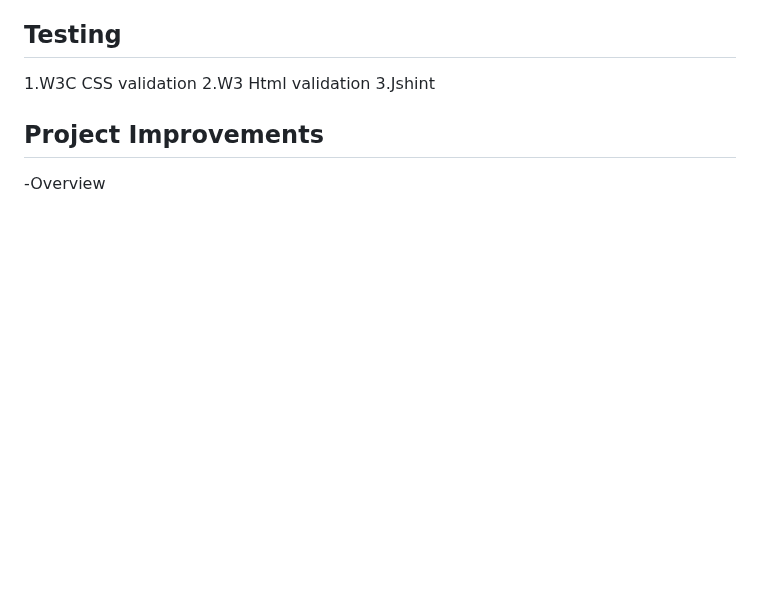
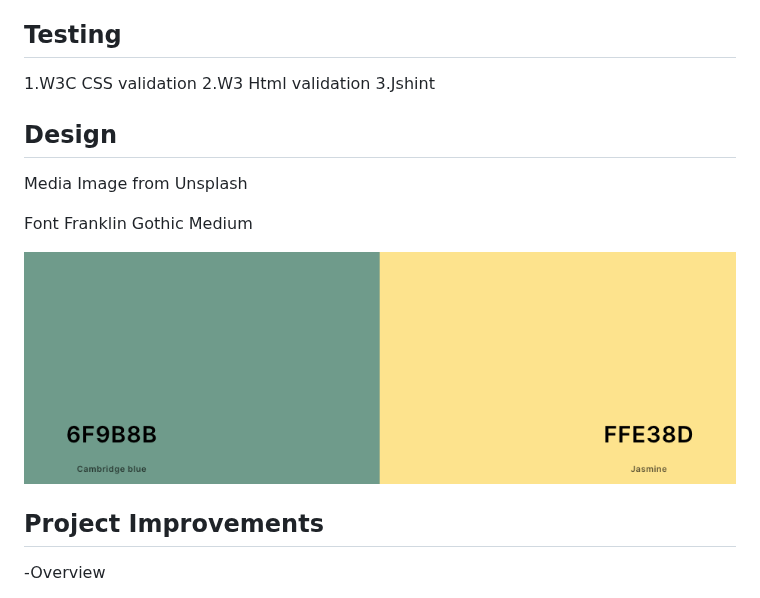
Before and after one commit to RosencrantzArt/annaquiz, a Markdown page: README.md, the part around the change. Drawn GitHub-style; blank space fills up the shorter version.

Commit message:
ad text and img to readme

```diff
--- a/README.md
+++ b/README.md
@@ -49,6 +49,17 @@ The primary goal of this Bull and Bear Market quiz is to assess your foundationa
 3.Jshint
 
 
+## Design
+
+Media
+Image from Unsplash
+
+Font
+Franklin Gothic Medium
+
+![Colors](assets/images/colorpallet.png)
+
+
 
 
 ## Project Improvements
```
